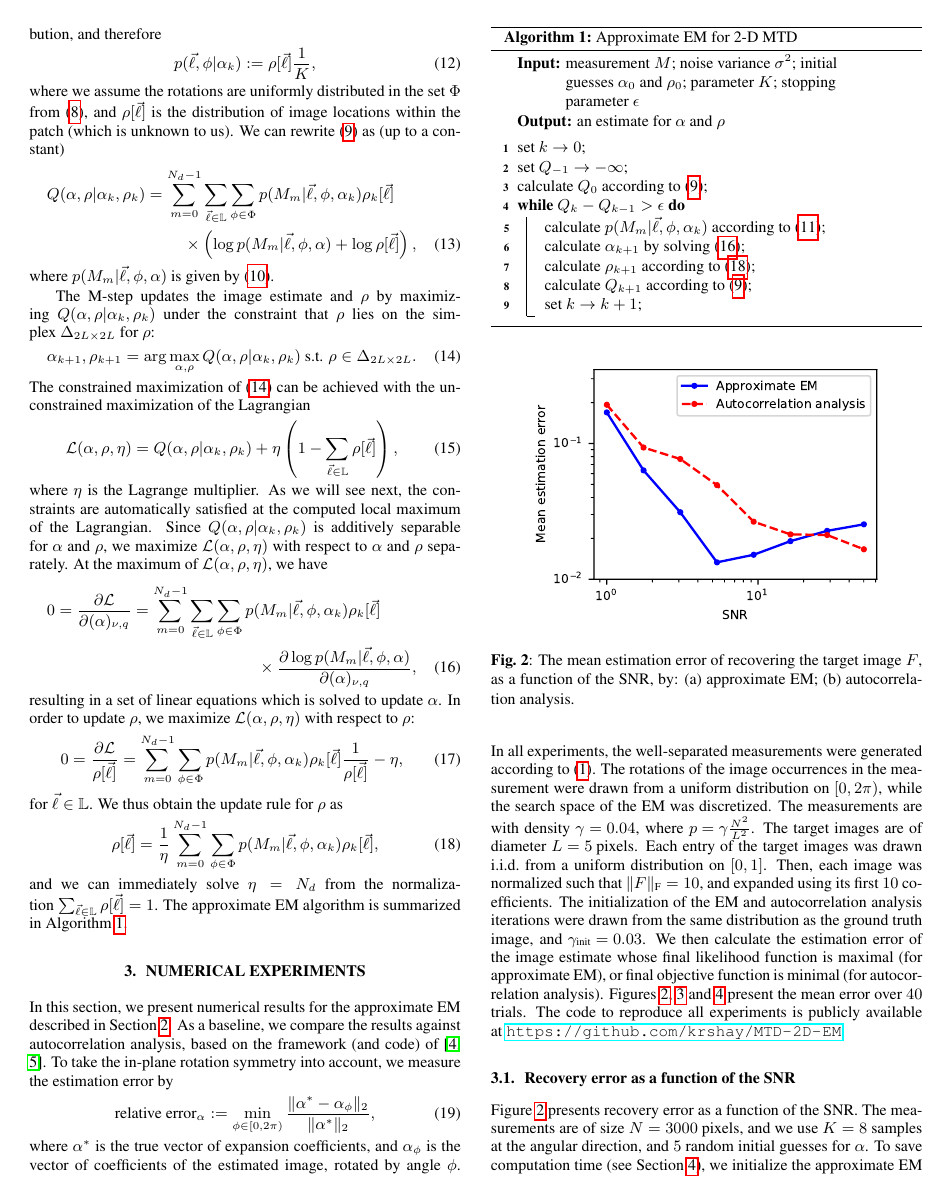
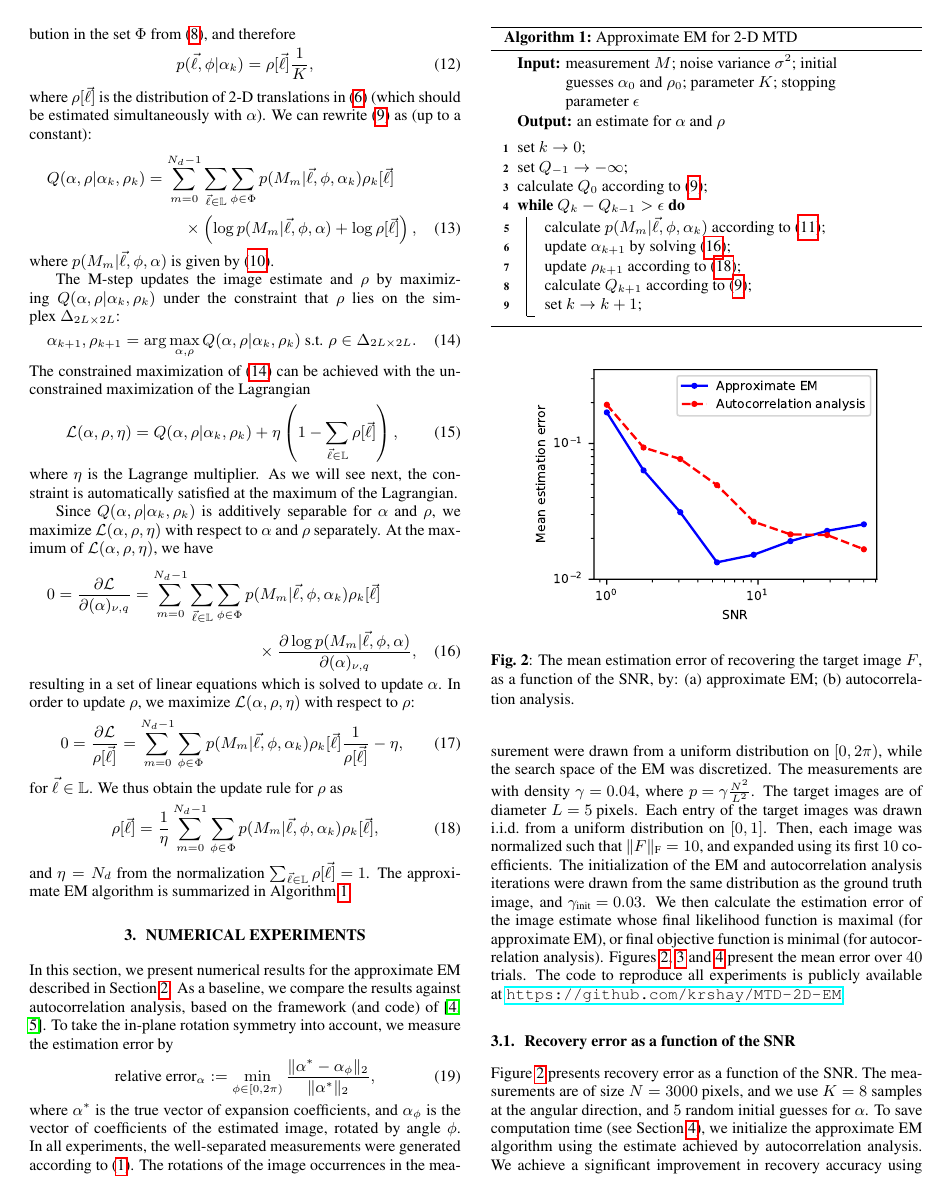
Before and after one commit to krshay/MTD-2D-EM, a LaTeX paper (paper/MTD-2D-EM-ICASSP.tex): page 3 of 6. Compiled offline with pdfLaTeX.

Commit message:
Updated Section 2

```diff
--- a/paper/MTD-2D-EM-ICASSP.tex
+++ b/paper/MTD-2D-EM-ICASSP.tex
@@ -200,17 +201,18 @@ normalizing such that~\mbox{$\sum_{\vec{\ell} \in \mathbb{L}} \sum_{\phi \in \Ph
 \label{eq:pM_l_phi_alpha}
 p(\vec{\ell}, \phi|M_m, \alpha_k) = \frac{p(M_m|\vec{\ell}, \phi, \alpha_k) p(\vec{\ell}, \phi|\alpha_k)}{\sum_{\vec{\ell'} \in \mathbb{L}} \sum_{\phi' \in \Phi} p(M_m|\vec{\ell'}, \phi', \alpha_k) p(\vec{\ell'}, \phi'|\alpha_k)},
 \end{equation}
-which is the normalized likelihood function~$p(M_m|\vec{\ell}, \phi, \alpha_k)$, weighted by the prior distribution~$p(\vec{\ell}, \phi| \alpha_k)$. We assume that~$p(\vec{\ell},\phi|\alpha_k)=p(\vec{\ell})p(\phi)$, namely,~$\vec{\ell}$ and~$\phi$ are independent of~$\alpha_k$ and of each other. We also assume that the rotations are drawn from a uniform distribution, and therefore
+which is the normalized likelihood function~$p(M_m|\vec{\ell}, \phi, \alpha_k)$, weighted by the prior distribution~$p(\vec{\ell}, \phi| \alpha_k)$. We assume that~$p(\vec{\ell},\phi|\alpha_k)=p(\vec{\ell})p(\phi)$, namely,~$\vec{\ell}$ and~$\phi$ are independent of~$\alpha_k$ and of each other.
+We also assume that the rotations are drawn from a uniform distribution in the set~$\Phi$ from~(\ref{eq:Phi_set}), and therefore
 \begin{equation}
-p(\vec{\ell}, \phi|\alpha_k) := \rho[\vec{\ell}] \frac{1}{K},
+p(\vec{\ell}, \phi|\alpha_k) = \rho[\vec{\ell}] \frac{1}{K},
 \end{equation}
-where we assume the rotations are uniformly distributed in the set~$\Phi$ from~(\ref{eq:Phi_set}), and~$\rho[\vec{\ell}]$ is the distribution of image locations within the patch (which is unknown to us). We can rewrite~(\ref{eq:Q_func_well_general}) as (up to a constant)
+where~$\rho[\vec{\ell}]$ is the distribution of 2-D translations in~\eqref{eq:patch} (which should be estimated simultaneously with $\alpha$). We can rewrite~(\ref{eq:Q_func_well_general}) as (up to a constant):
 \begin{multline}
 Q(\alpha, \rho|\alpha_k, \rho_k) = \sum_{m = 0}^{N_d - 1} \sum_{\vec{\ell} \in \mathbb{L}} \sum_{\phi \in \Phi} p(M_m|\vec{\ell}, \phi, \alpha_k) \rho_k[\vec{\ell}] \\ \times \left(\log p(M_m|\vec{\ell}, \phi, \alpha) + \log \rho[\vec{\ell}]\right),
 \end{multline}
 where~$p(M_m|\vec{\ell}, \phi, \alpha)$ is given by~(\ref{eq:likelihood_patch}).
 
-The~\mbox{M-step} updates the image estimate and~$\rho$ by maximizing~$Q(\alpha, \rho|\alpha_k, \rho_k)$ under the constraint that~$\rho$ lies on the simplex~$\Delta_{2L \times 2L}$ for~$\rho$:
+The~\mbox{M-step} updates the image estimate and~$\rho$ by maximizing~$Q(\alpha, \rho|\alpha_k, \rho_k)$ under the constraint that~$\rho$ lies on the simplex~$\Delta_{2L \times 2L}$:
 \begin{equation}
 \label{eq:M_step}
 \alpha_{k+1}, \rho_{k+1} = \arg \max_{\alpha, \rho} Q(\alpha, \rho|\alpha_k, \rho_k) \text{ s.t. } \rho \in \Delta_{2L \times 2L}.
@@ -219,7 +221,9 @@ The constrained maximization of~(\ref{eq:M_step}) can be achieved with the uncon
 \begin{equation}
 \mathcal{L}(\alpha, \rho, \eta) = Q(\alpha, \rho|\alpha_k, \rho_k) + \eta \left(1 - \sum_{\vec{\ell} \in \mathbb{L}} \rho[\vec{\ell}] \right),
 \end{equation}
-where~$\eta$ is the Lagrange multiplier. As we will see next, the constraints are automatically satisfied at the computed local maximum of the Lagrangian. Since~$Q(\alpha, \rho|\alpha_k, \rho_k)$ is additively separable for~$\alpha$ and~$\rho$, we maximize~$\mathcal{L}(\alpha, \rho, \eta)$ with respect to~$\alpha$ and~$\rho$ separately. At the maximum of~$\mathcal{L}(\alpha, \rho, \eta)$, we have
+where~$\eta$ is the Lagrange multiplier. As we will see next, the constraint is automatically satisfied at the   maximum of the Lagrangian.
+
+ Since~$Q(\alpha, \rho|\alpha_k, \rho_k)$ is additively separable for~$\alpha$ and~$\rho$, we maximize~$\mathcal{L}(\alpha, \rho, \eta)$ with respect to~$\alpha$ and~$\rho$ separately. At the maximum of~$\mathcal{L}(\alpha, \rho, \eta)$, we have
 \begin{multline}
 \label{eq:update_alpha}
 0 = \frac{\partial \mathcal{L}}{\partial{(\alpha)_{\nu, q}}} =  \sum_{m = 0}^{N_d - 1} \sum_{\vec{\ell} \in \mathbb{L}} \sum_{\phi \in \Phi} p(M_m|\vec{\ell}, \phi, \alpha_k) \rho_k[\vec{\ell}] \\ \times \frac{\partial \log p(M_m|\vec{\ell}, \phi, \alpha)}{\partial{(\alpha)_{\nu, q}}},
@@ -234,7 +238,7 @@ for~$\vec{\ell} \in \mathbb{L}$. We thus obtain the update rule for~$\rho$ as
 \label{eq:update_rho}
 \rho[\vec{\ell}] = \frac{1}{\eta} \sum_{m = 0}^{N_d - 1} \sum_{\phi \in \Phi} p(M_m|\vec{\ell}, \phi, \alpha_k) \rho_k[\vec{\ell}],
 \end{equation}
-and we can immediately solve~$\eta = N_d$ from the normalization~\mbox{$\sum_{\vec{\ell} \in \mathbb{L}} \rho[\vec{\ell}] = 1$}. The approximate EM algorithm is summarized in Algorithm~\ref{alg:approx_EM}.
+and~$\eta = N_d$ from the normalization~\mbox{$\sum_{\vec{\ell} \in \mathbb{L}} \rho[\vec{\ell}] = 1$}. The approximate EM algorithm is summarized in Algorithm~\ref{alg:approx_EM}.
 
 \begin{algorithm}[!tb]
   \caption{Approximate EM for \mbox{2-D} MTD}\label{alg:approx_EM}
@@ -246,8 +250,8 @@ set $Q_{-1} \rightarrow -\infty$;\\
 calculate~$Q_{0}$ according to~(\ref{eq:Q_func_well_general});\\
   \While{$Q_k - Q_{k-1} > \epsilon$}{
     calculate~$p(M_m|\vec{\ell}, \phi, \alpha_k)$ according to~(\ref{eq:pM_l_phi_alpha});\\
-calculate~$\alpha_{k+1}$ by solving~(\ref{eq:update_alpha});\\
-calculate~$\rho_{k+1}$ according to~(\ref{eq:update_rho});\\
+update~$\alpha_{k+1}$ by solving~(\ref{eq:update_alpha});\\
+update~$\rho_{k+1}$ according to~(\ref{eq:update_rho});\\
 calculate~$Q_{k+1}$ according to~(\ref{eq:Q_func_well_general});\\
 set $k \rightarrow k + 1$;
   }
```
Also changed, not shown: paper/MTD-2D-EM-ICASSP.pdf, paper/MTD-2D-EM-ICASSP.tex (17 more changed lines), 2 other files.
